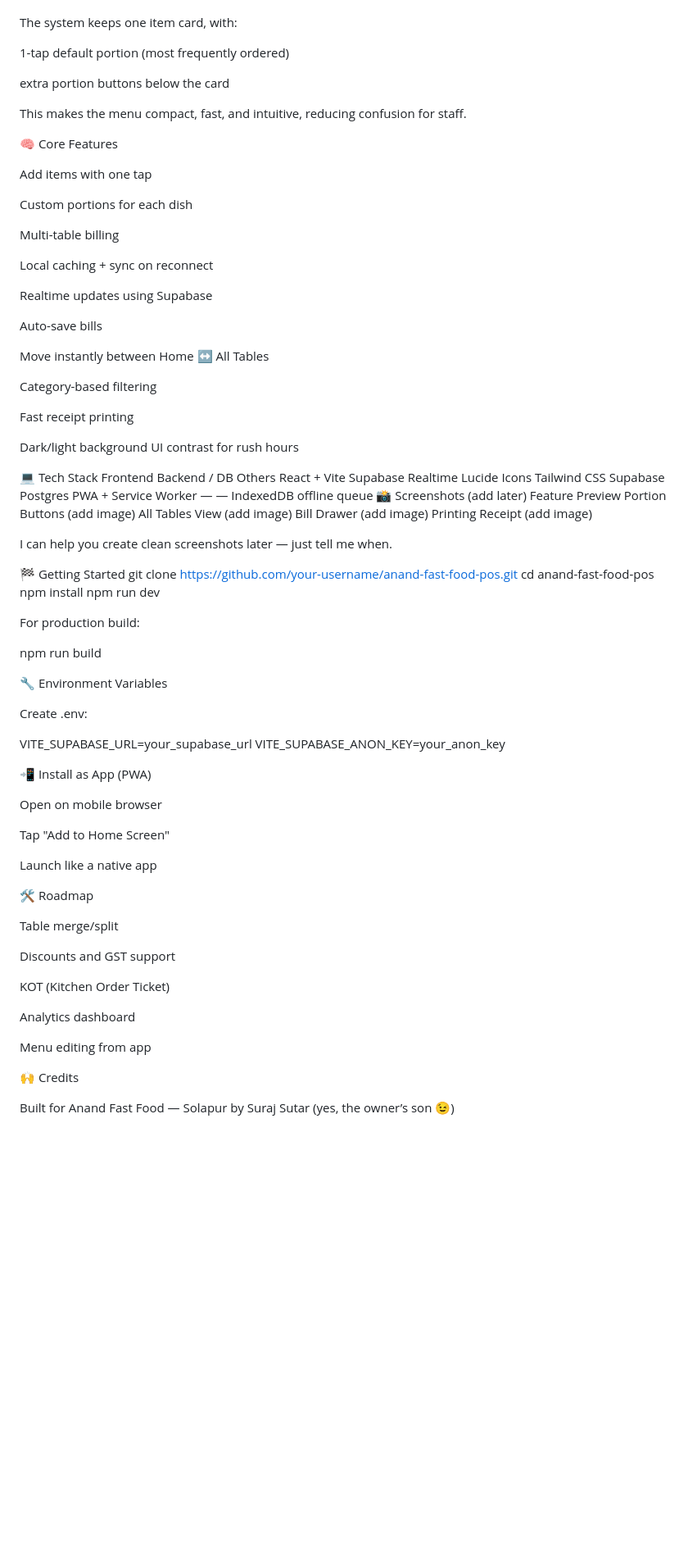
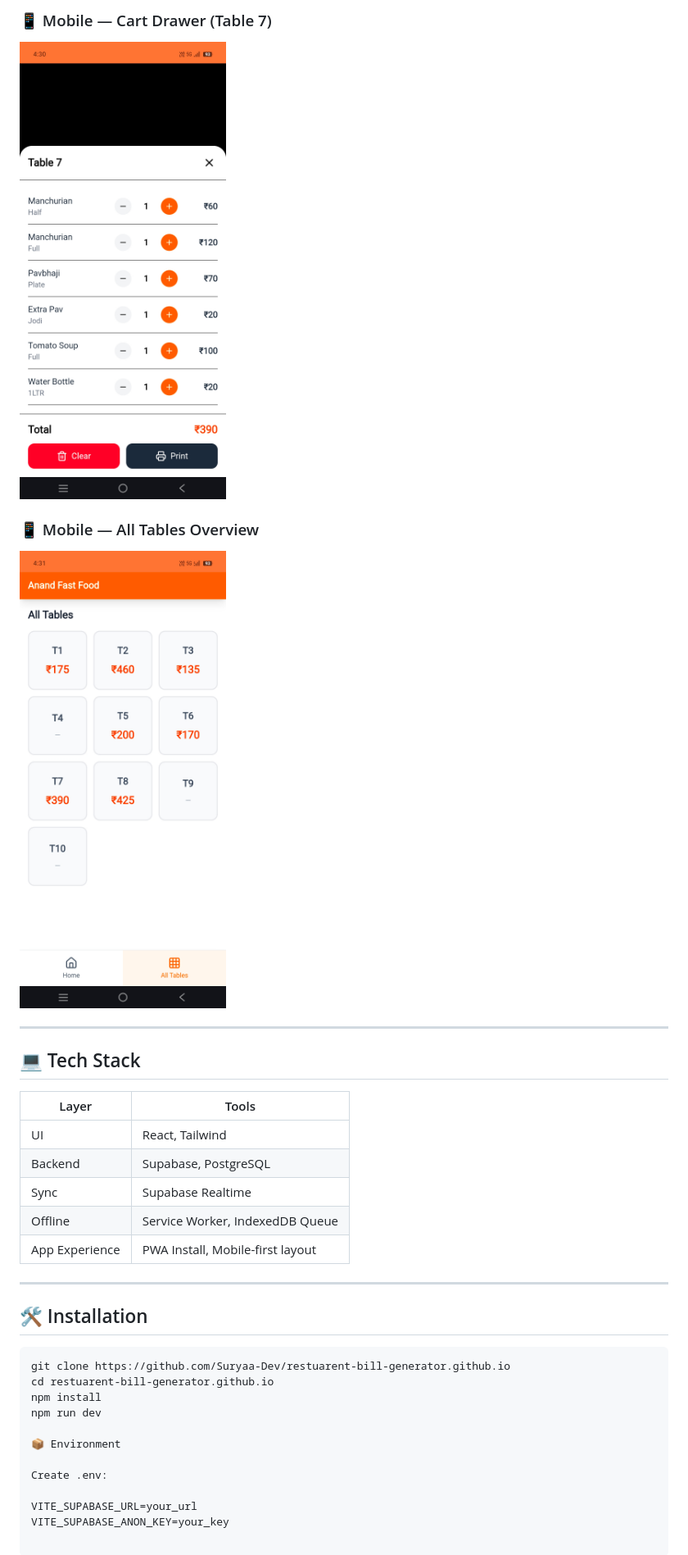
Before and after one commit to Suryaa-Dev/restuarent-bill-generator.github.io, a Markdown page: readme.md, the part around one of its changes. Shown at 82% size. Rendered like a GitHub page; pictures changed too: src/assets/screenshots/mobile-all-tables.jpg (added), src/assets/screenshots/mobile-cart-table7.jpg (added); blank space fills up the shorter version.

Commit message:
Improved Table selector and readme with screenshots

````diff
--- a/readme.md
+++ b/readme.md
@@ -38,88 +86,35 @@ Paneer Fry Extra
 
+### 📱 Mobile — Cart Drawer (Table 7)
+<img src="src/assets/screenshots/mobile-cart-table7.jpg" width="350"/>
 
-The system keeps one item card, with:
+### 📱 Mobile — All Tables Overview
+<img src="src/assets/screenshots/mobile-all-tables.jpg" width="350"/>
 
-1-tap default portion (most frequently ordered)
+---
 
-extra portion buttons below the card
+## 💻 Tech Stack
 
-This makes the menu compact, fast, and intuitive, reducing confusion for staff.
+| Layer | Tools |
+|-------|-------|
+| UI | React, Tailwind |
+| Backend | Supabase, PostgreSQL |
+| Sync | Supabase Realtime |
+| Offline | Service Worker, IndexedDB Queue |
+| App Experience | PWA Install, Mobile-first layout |
 
-🧠 Core Features
+---
 
-Add items with one tap
+## 🛠 Installation
 
-Custom portions for each dish
-
-Multi-table billing
-
-Local caching + sync on reconnect
-
-Realtime updates using Supabase
-
-Auto-save bills
-
-Move instantly between Home ↔ All Tables
-
-Category-based filtering
-
-Fast receipt printing
-
-Dark/light background UI contrast for rush hours
-
-💻 Tech Stack
-Frontend	Backend / DB	Others
-React + Vite	Supabase Realtime	Lucide Icons
-Tailwind CSS	Supabase Postgres	PWA + Service Worker
-—	—	IndexedDB offline queue
-📸 Screenshots (add later)
-Feature	Preview
-Portion Buttons	(add image)
-All Tables View	(add image)
-Bill Drawer	(add image)
-Printing Receipt	(add image)
-
-I can help you create clean screenshots later — just tell me when.
-
-🏁 Getting Started
-git clone https://github.com/your-username/anand-fast-food-pos.git
-cd anand-fast-food-pos
+```bash
+git clone https://github.com/Suryaa-Dev/restuarent-bill-generator.github.io
+cd restuarent-bill-generator.github.io
 npm install
 npm run dev
 
-
-For production build:
-
-npm run build
-
-🔧 Environment Variables
+📦 Environment
 
 Create .env:
 
-VITE_SUPABASE_URL=your_supabase_url
-VITE_SUPABASE_ANON_KEY=your_anon_key
-
-📲 Install as App (PWA)
-
-Open on mobile browser
-
-Tap "Add to Home Screen"
-
-Launch like a native app
-
-🛠️ Roadmap
-
-Table merge/split
-
-Discounts and GST support
-
-KOT (Kitchen Order Ticket)
-
-Analytics dashboard
-
-Menu editing from app
-
-🙌 Credits
-
-Built for Anand Fast Food — Solapur
-by Suraj Sutar (yes, the owner’s son 😉)
+VITE_SUPABASE_URL=your_url
+VITE_SUPABASE_ANON_KEY=your_key
````
Also changed, not shown: other parts of readme.md (+70 -22 lines), src/assets/screenshots/dashboard.png (added), src/assets/screenshots/desktop-bill.png (added), src/assets/screenshots/mobile-rice-category.jpg (added), 2 other files.
